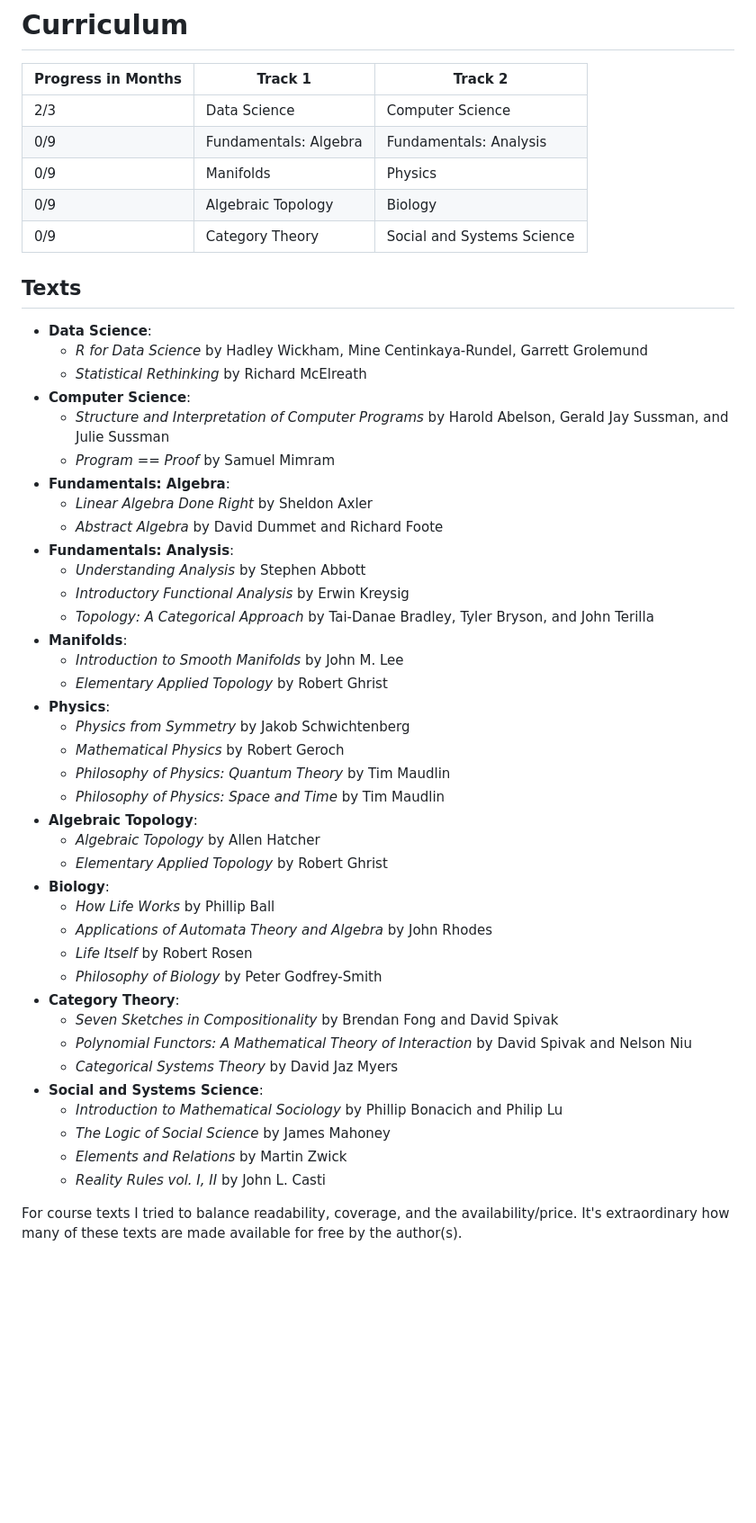
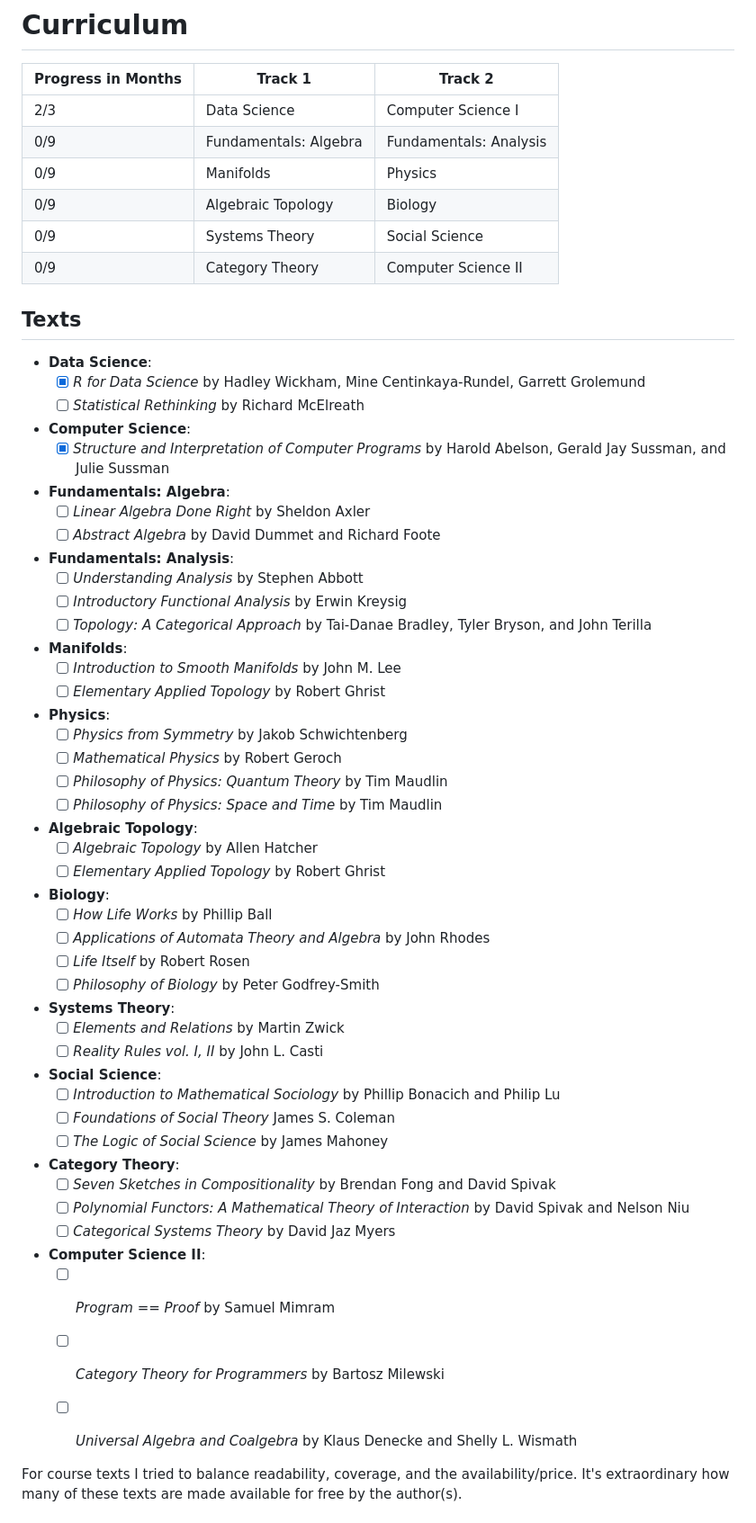
Before and after one commit to danielsinderson/DIY-Grad-School, a Markdown page: README.md, the part around the change. Shown: that part at 90% size. GitHub-like rendering; blank space fills up the shorter version.

```diff
--- a/README.md
+++ b/README.md
@@ -7,51 +7,59 @@ I've designed my own course of advanced study for two reasons. The first is that
 
 |Progress in Months| Track 1                    | Track 2                     |
 | ---------------- | -------------------------- | --------------------------- |
-| 2/3              | Data Science               | Computer Science            |
+| 2/3              | Data Science               | Computer Science I          |
 | 0/9              | Fundamentals: Algebra      | Fundamentals: Analysis      |
 | 0/9              | Manifolds                  | Physics                     |
 | 0/9              | Algebraic Topology         | Biology                     |
-| 0/9              | Category Theory            | Social and Systems Science  |
+| 0/9              | Systems Theory             | Social Science              |
+| 0/9              | Category Theory            | Computer Science II         |
 
 ## Texts
 - **Data Science**:
-	- *R for Data Science* by Hadley Wickham, Mine Centinkaya-Rundel, Garrett Grolemund
-	- *Statistical Rethinking* by Richard McElreath
+	- [x] *R for Data Science* by Hadley Wickham, Mine Centinkaya-Rundel, Garrett Grolemund
+	- [ ] *Statistical Rethinking* by Richard McElreath
 - **Computer Science**:
-	- *Structure and Interpretation of Computer Programs* by Harold Abelson, Gerald Jay Sussman, and Julie Sussman
-	- *Program == Proof* by Samuel Mimram
+	- [x] *Structure and Interpretation of Computer Programs* by Harold Abelson, Gerald Jay Sussman, and Julie Sussman
 - **Fundamentals: Algebra**:
-	- *Linear Algebra Done Right* by Sheldon Axler
-	- *Abstract Algebra* by David Dummet and Richard Foote
+	- [ ] *Linear Algebra Done Right* by Sheldon Axler
+	- [ ] *Abstract Algebra* by David Dummet and Richard Foote
 - **Fundamentals: Analysis**:
-	- *Understanding Analysis* by Stephen Abbott
-	- *Introductory Functional Analysis* by Erwin Kreysig
-	- *Topology: A Categorical Approach* by Tai-Danae Bradley, Tyler Bryson, and John Terilla
+	- [ ] *Understanding Analysis* by Stephen Abbott
+	- [ ] *Introductory Functional Analysis* by Erwin Kreysig
+	- [ ] *Topology: A Categorical Approach* by Tai-Danae Bradley, Tyler Bryson, and John Terilla
 - **Manifolds**:
-	- *Introduction to Smooth Manifolds* by John M. Lee
-	- *Elementary Applied Topology* by Robert Ghrist
+	- [ ] *Introduction to Smooth Manifolds* by John M. Lee
+	- [ ] *Elementary Applied Topology* by Robert Ghrist
 - **Physics**:
-	- *Physics from Symmetry* by Jakob Schwichtenberg
-	- *Mathematical Physics* by Robert Geroch
-	- *Philosophy of Physics: Quantum Theory* by Tim Maudlin
-	- *Philosophy of Physics: Space and Time* by Tim Maudlin
+	- [ ] *Physics from Symmetry* by Jakob Schwichtenberg
+	- [ ] *Mathematical Physics* by Robert Geroch
+	- [ ] *Philosophy of Physics: Quantum Theory* by Tim Maudlin
+	- [ ] *Philosophy of Physics: Space and Time* by Tim Maudlin
 - **Algebraic Topology**:
-	- *Algebraic Topology* by Allen Hatcher
-	- *Elementary Applied Topology* by Robert Ghrist
+	- [ ] *Algebraic Topology* by Allen Hatcher
+	- [ ] *Elementary Applied Topology* by Robert Ghrist
 - **Biology**:
-	- *How Life Works* by Phillip Ball
-	- *Applications of Automata Theory and Algebra* by John Rhodes
-	- *Life Itself* by Robert Rosen
-	- *Philosophy of Biology* by Peter Godfrey-Smith
+	- [ ] *How Life Works* by Phillip Ball
+	- [ ] *Applications of Automata Theory and Algebra* by John Rhodes
+	- [ ] *Life Itself* by Robert Rosen
+	- [ ] *Philosophy of Biology* by Peter Godfrey-Smith
+- **Systems Theory**:
+	- [ ] *Elements and Relations* by Martin Zwick
+	- [ ] *Reality Rules vol. I, II* by John L. Casti
+- **Social Science**:
+	- [ ] *Introduction to Mathematical Sociology* by Phillip Bonacich and Philip Lu
+	- [ ] *Foundations of Social Theory* James S. Coleman
+	- [ ] *The Logic of Social Science* by James Mahoney
 - **Category Theory**:
-	- *Seven Sketches in Compositionality* by Brendan Fong and David Spivak
-	- *Polynomial Functors: A Mathematical Theory of Interaction* by David Spivak and Nelson Niu
-	- *Categorical Systems Theory* by David Jaz Myers
-- **Social and Systems Science**:
-	- *Introduction to Mathematical Sociology* by Phillip Bonacich and Philip Lu
-	- *The Logic of Social Science* by James Mahoney
-	- *Elements and Relations* by Martin Zwick
-	- *Reality Rules vol. I, II* by John L. Casti
+	- [ ] *Seven Sketches in Compositionality* by Brendan Fong and David Spivak
+	- [ ] *Polynomial Functors: A Mathematical Theory of Interaction* by David Spivak and Nelson Niu
+	- [ ] *Categorical Systems Theory* by David Jaz Myers
+- **Computer Science II**:
+	- [ ] *Program == Proof* by Samuel Mimram
+	- [ ] *Category Theory for Programmers* by Bartosz Milewski
+	- [ ] *Universal Algebra and Coalgebra* by Klaus Denecke and Shelly L. Wismath
+
+
 
 
 
```
